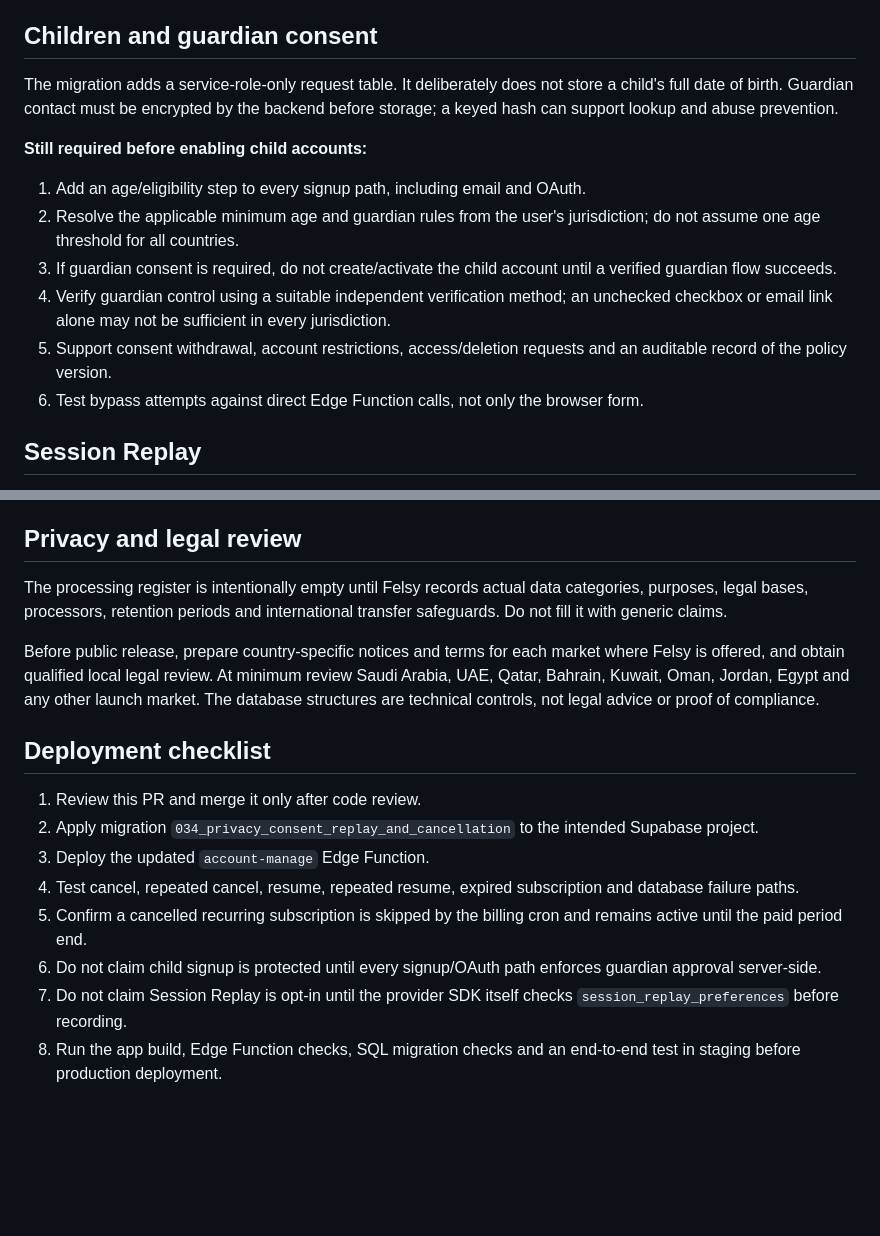
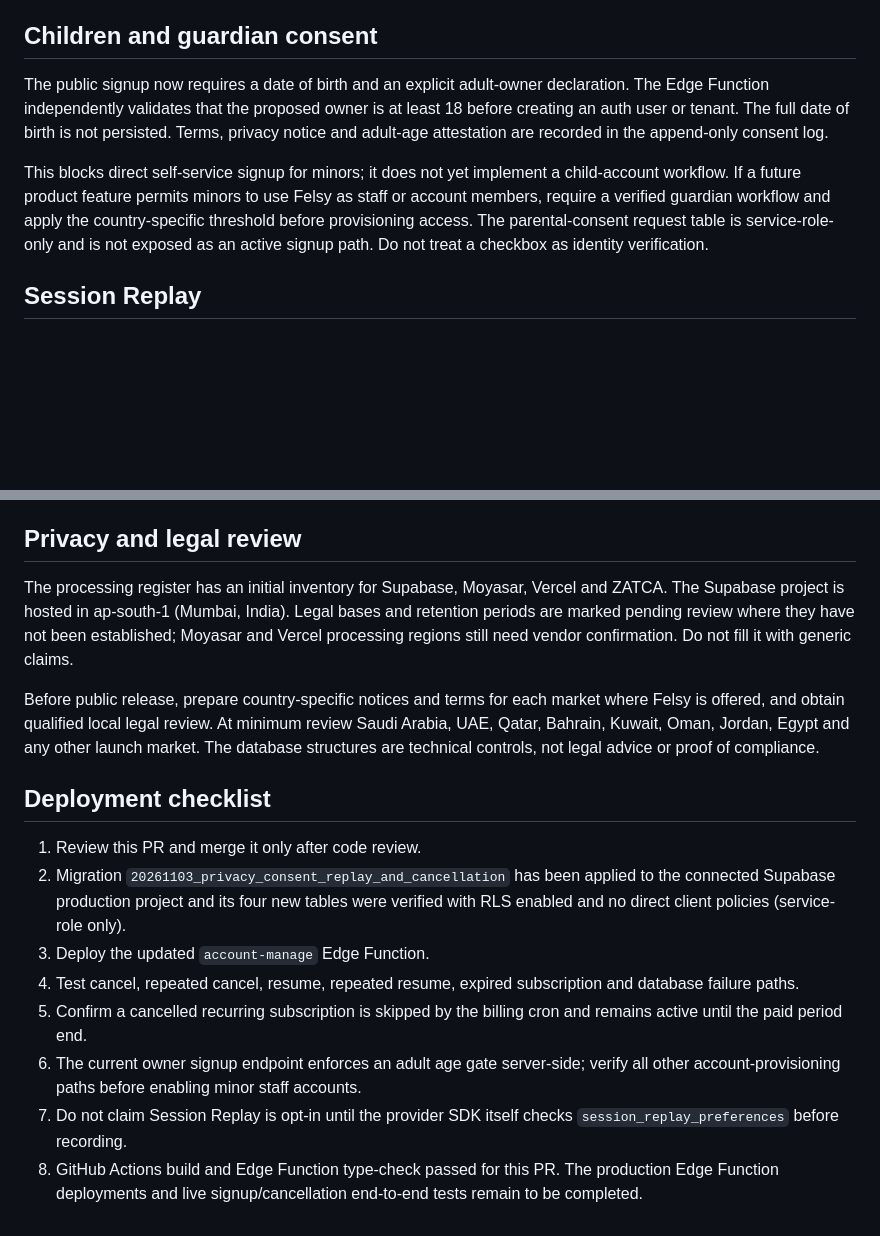
Before and after one commit to sadqalsadq997-stack/-, a Markdown page: PRIVACY_AND_SESSION_REPLAY_ROLLOUT.md, 2 parts joined by grey strips. GitHub-like rendering; blank space fills up the shorter version.

Commit message:
update privacy rollout status after signup and database implementation

```diff
--- a/PRIVACY_AND_SESSION_REPLAY_ROLLOUT.md
+++ b/PRIVACY_AND_SESSION_REPLAY_ROLLOUT.md
@@ -15,15 +15,9 @@ This PR adds database foundations and hardens the existing cancellation endpoint
 
 ## Children and guardian consent
 
-The migration adds a service-role-only request table. It deliberately does not store a child's full date of birth. Guardian contact must be encrypted by the backend before storage; a keyed hash can support lookup and abuse prevention.
+The public signup now requires a date of birth and an explicit adult-owner declaration. The Edge Function independently validates that the proposed owner is at least 18 before creating an auth user or tenant. The full date of birth is not persisted. Terms, privacy notice and adult-age attestation are recorded in the append-only consent log.
 
-**Still required before enabling child accounts:**
-1. Add an age/eligibility step to every signup path, including email and OAuth.
-2. Resolve the applicable minimum age and guardian rules from the user's jurisdiction; do not assume one age threshold for all countries.
-3. If guardian consent is required, do not create/activate the child account until a verified guardian flow succeeds.
-4. Verify guardian control using a suitable independent verification method; an unchecked checkbox or email link alone may not be sufficient in every jurisdiction.
-5. Support consent withdrawal, account restrictions, access/deletion requests and an auditable record of the policy version.
-6. Test bypass attempts against direct Edge Function calls, not only the browser form.
+This blocks direct self-service signup for minors; it does not yet implement a child-account workflow. If a future product feature permits minors to use Felsy as staff or account members, require a verified guardian workflow and apply the country-specific threshold before provisioning access. The parental-consent request table is service-role-only and is not exposed as an active signup path. Do not treat a checkbox as identity verification.
 
 ## Session Replay
 
@@ -40,17 +34,17 @@ The new preference table defaults to `enabled = false`. Before enabling any repl
 
 ## Privacy and legal review
 
-The processing register is intentionally empty until Felsy records actual data categories, purposes, legal bases, processors, retention periods and international transfer safeguards. Do not fill it with generic claims.
+The processing register has an initial inventory for Supabase, Moyasar, Vercel and ZATCA. The Supabase project is hosted in ap-south-1 (Mumbai, India). Legal bases and retention periods are marked pending review where they have not been established; Moyasar and Vercel processing regions still need vendor confirmation. Do not fill it with generic claims.
 
 Before public release, prepare country-specific notices and terms for each market where Felsy is offered, and obtain qualified local legal review. At minimum review Saudi Arabia, UAE, Qatar, Bahrain, Kuwait, Oman, Jordan, Egypt and any other launch market. The database structures are technical controls, not legal advice or proof of compliance.
 
 ## Deployment checklist
 
 1. Review this PR and merge it only after code review.
-2. Apply migration `034_privacy_consent_replay_and_cancellation` to the intended Supabase project.
+2. Migration `20261103_privacy_consent_replay_and_cancellation` has been applied to the connected Supabase production project and its four new tables were verified with RLS enabled and no direct client policies (service-role only).
 3. Deploy the updated `account-manage` Edge Function.
 4. Test cancel, repeated cancel, resume, repeated resume, expired subscription and database failure paths.
 5. Confirm a cancelled recurring subscription is skipped by the billing cron and remains active until the paid period end.
-6. Do not claim child signup is protected until every signup/OAuth path enforces guardian approval server-side.
+6. The current owner signup endpoint enforces an adult age gate server-side; verify all other account-provisioning paths before enabling minor staff accounts.
 7. Do not claim Session Replay is opt-in until the provider SDK itself checks `session_replay_preferences` before recording.
-8. Run the app build, Edge Function checks, SQL migration checks and an end-to-end test in staging before production deployment.
+8. GitHub Actions build and Edge Function type-check passed for this PR. The production Edge Function deployments and live signup/cancellation end-to-end tests remain to be completed.
```
